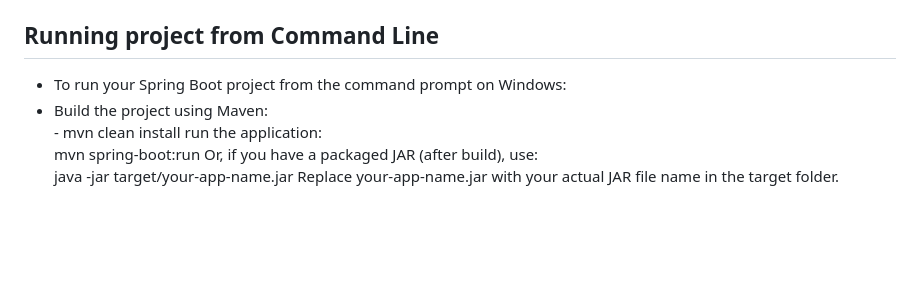
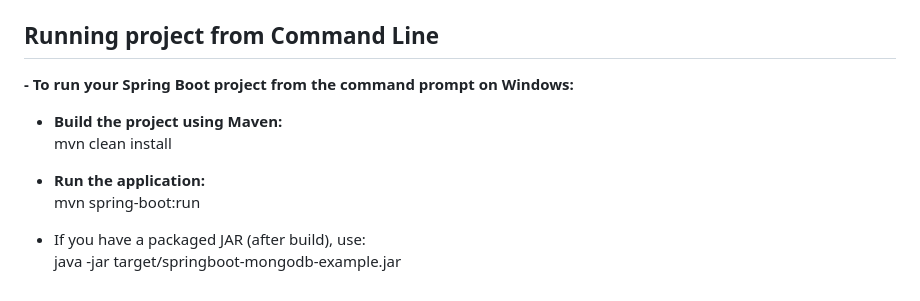
Before and after one commit to srinigoriparthi/springboot-mongodb-example, a Markdown page: README.md, the part around the change. Rendered like a GitHub page; blank space fills up the shorter version.

Commit message:
Spring Boot Mongo DB Example

```diff
--- a/README.md
+++ b/README.md
@@ -122,11 +122,12 @@ This project is licensed under the MIT License.
 Save this as `README.md` in your project root.
 
 ## Running project from Command Line
--  To run your Spring Boot project from the command prompt on Windows:
-  -  Build the project using Maven:
-    - mvn clean install
-run the application:
+**-  To run your Spring Boot project from the command prompt on Windows:**
+  - **Build the project using Maven:**
+        mvn clean install
+
+  - **Run the application:**
       mvn spring-boot:run
-      Or, if you have a packaged JAR (after build), use:
-      java -jar target/your-app-name.jar
-      Replace your-app-name.jar with your actual JAR file name in the target folder.
+
+  - If you have a packaged JAR (after build), use:
+      java -jar target/springboot-mongodb-example.jar
```
